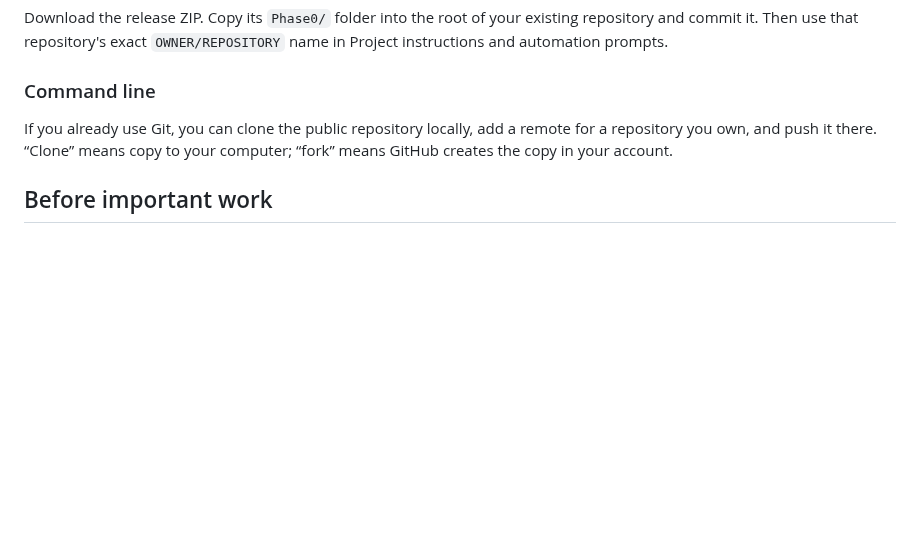
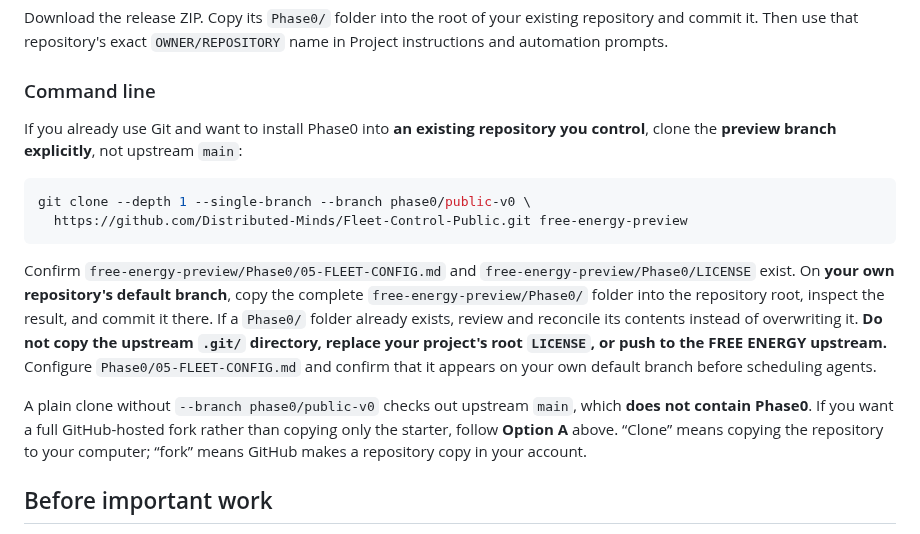
Before and after one commit to Distributed-Minds/Fleet-Control-Public, a Markdown page: GETTING-STARTED.md, the part around the change. Rendered like a GitHub page; blank space fills up the shorter version.

Commit message:
docs(onboarding): pin CLI install to Phase0 preview branch

````diff
--- a/GETTING-STARTED.md
+++ b/GETTING-STARTED.md
@@ -224,7 +224,16 @@ Download the release ZIP. Copy its `Phase0/` folder into the root of your existi
 
 ### Command line
 
-If you already use Git, you can clone the public repository locally, add a remote for a repository you own, and push it there. “Clone” means copy to your computer; “fork” means GitHub creates the copy in your account.
+If you already use Git and want to install Phase0 into **an existing repository you control**, clone the **preview branch explicitly**, not upstream `main`:
+
+```sh
+git clone --depth 1 --single-branch --branch phase0/public-v0 \
+  https://github.com/Distributed-Minds/Fleet-Control-Public.git free-energy-preview
+```
+
+Confirm `free-energy-preview/Phase0/05-FLEET-CONFIG.md` and `free-energy-preview/Phase0/LICENSE` exist. On **your own repository's default branch**, copy the complete `free-energy-preview/Phase0/` folder into the repository root, inspect the result, and commit it there. If a `Phase0/` folder already exists, review and reconcile its contents instead of overwriting it. **Do not copy the upstream `.git/` directory, replace your project's root `LICENSE`, or push to the FREE ENERGY upstream.** Configure `Phase0/05-FLEET-CONFIG.md` and confirm that it appears on your own default branch before scheduling agents.
+
+A plain clone without `--branch phase0/public-v0` checks out upstream `main`, which **does not contain Phase0**. If you want a full GitHub-hosted fork rather than copying only the starter, follow **Option A** above. “Clone” means copying the repository to your computer; “fork” means GitHub makes a repository copy in your account.
 
 ## Before important work
 
````
